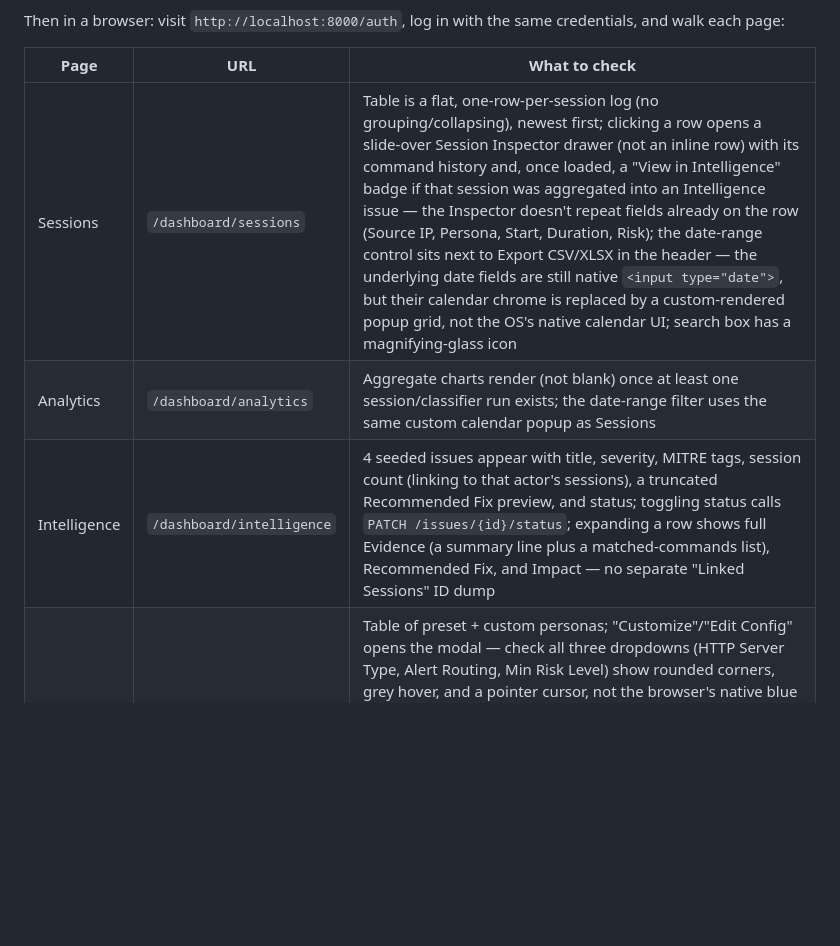
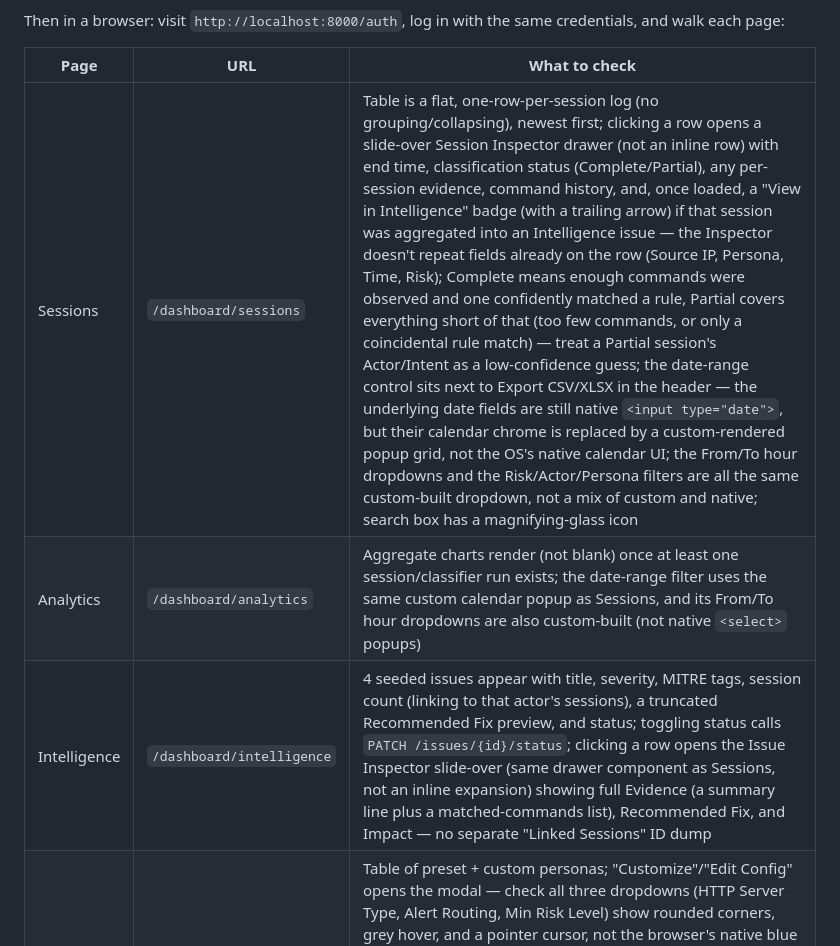
Before and after one commit to Qyleron/EchidraOSS, a Markdown page: docs/TESTING_GUIDE.md, the part around the change. Drawn GitHub-style; blank space fills up the shorter version.

Commit message:
Fix Time field name and define the Partial classification guarantee in docs

```diff
--- a/docs/TESTING_GUIDE.md
+++ b/docs/TESTING_GUIDE.md
@@ -468,9 +468,9 @@ credentials, and walk each page:
 
 | Page | URL | What to check |
 |---|---|---|
-| Sessions | `/dashboard/sessions` | Table is a flat, one-row-per-session log (no grouping/collapsing), newest first; clicking a row opens a slide-over Session Inspector drawer (not an inline row) with its command history and, once loaded, a "View in Intelligence" badge if that session was aggregated into an Intelligence issue — the Inspector doesn't repeat fields already on the row (Source IP, Persona, Start, Duration, Risk); the date-range control sits next to Export CSV/XLSX in the header — the underlying date fields are still native `<input type="date">`, but their calendar chrome is replaced by a custom-rendered popup grid, not the OS's native calendar UI; search box has a magnifying-glass icon |
-| Analytics | `/dashboard/analytics` | Aggregate charts render (not blank) once at least one session/classifier run exists; the date-range filter uses the same custom calendar popup as Sessions |
-| Intelligence | `/dashboard/intelligence` | 4 seeded issues appear with title, severity, MITRE tags, session count (linking to that actor's sessions), a truncated Recommended Fix preview, and status; toggling status calls `PATCH /issues/{id}/status`; expanding a row shows full Evidence (a summary line plus a matched-commands list), Recommended Fix, and Impact — no separate "Linked Sessions" ID dump |
+| Sessions | `/dashboard/sessions` | Table is a flat, one-row-per-session log (no grouping/collapsing), newest first; clicking a row opens a slide-over Session Inspector drawer (not an inline row) with end time, classification status (Complete/Partial), any per-session evidence, command history, and, once loaded, a "View in Intelligence" badge (with a trailing arrow) if that session was aggregated into an Intelligence issue — the Inspector doesn't repeat fields already on the row (Source IP, Persona, Time, Risk); Complete means enough commands were observed and one confidently matched a rule, Partial covers everything short of that (too few commands, or only a coincidental rule match) — treat a Partial session's Actor/Intent as a low-confidence guess; the date-range control sits next to Export CSV/XLSX in the header — the underlying date fields are still native `<input type="date">`, but their calendar chrome is replaced by a custom-rendered popup grid, not the OS's native calendar UI; the From/To hour dropdowns and the Risk/Actor/Persona filters are all the same custom-built dropdown, not a mix of custom and native; search box has a magnifying-glass icon |
+| Analytics | `/dashboard/analytics` | Aggregate charts render (not blank) once at least one session/classifier run exists; the date-range filter uses the same custom calendar popup as Sessions, and its From/To hour dropdowns are also custom-built (not native `<select>` popups) |
+| Intelligence | `/dashboard/intelligence` | 4 seeded issues appear with title, severity, MITRE tags, session count (linking to that actor's sessions), a truncated Recommended Fix preview, and status; toggling status calls `PATCH /issues/{id}/status`; clicking a row opens the Issue Inspector slide-over (same drawer component as Sessions, not an inline expansion) showing full Evidence (a summary line plus a matched-commands list), Recommended Fix, and Impact — no separate "Linked Sessions" ID dump |
 | Personas | `/dashboard/personas` | Table of preset + custom personas; "Customize"/"Edit Config" opens the modal — check all three dropdowns (HTTP Server Type, Alert Routing, Min Risk Level) show rounded corners, grey hover, and a pointer cursor, not the browser's native blue highlight; save and confirm the row updates; switch to the Analytics tab and confirm the "N/A" placeholder shows until you pick a persona. Alert Routing/Min Risk Level/Recipient Email/Slack Webhook are per-persona fields inside this modal's Alerting section — not the same thing as the global SMTP config on the separate Alerts page below |
 | Alerts | `/dashboard/alerts` | SMTP config form saves via `PUT /alerts/config`; "Send test alert" only succeeds once `enabled`, `smtp_host`, and `smtp_from_email` are set — otherwise expect `400 Alerts are not enabled` or `400 SMTP host and from email are required`. Per-persona routing overrides (Alert Routing, Min Risk Level, Recipient Email, Slack Webhook) are set on the Personas page, not here |
 
```
